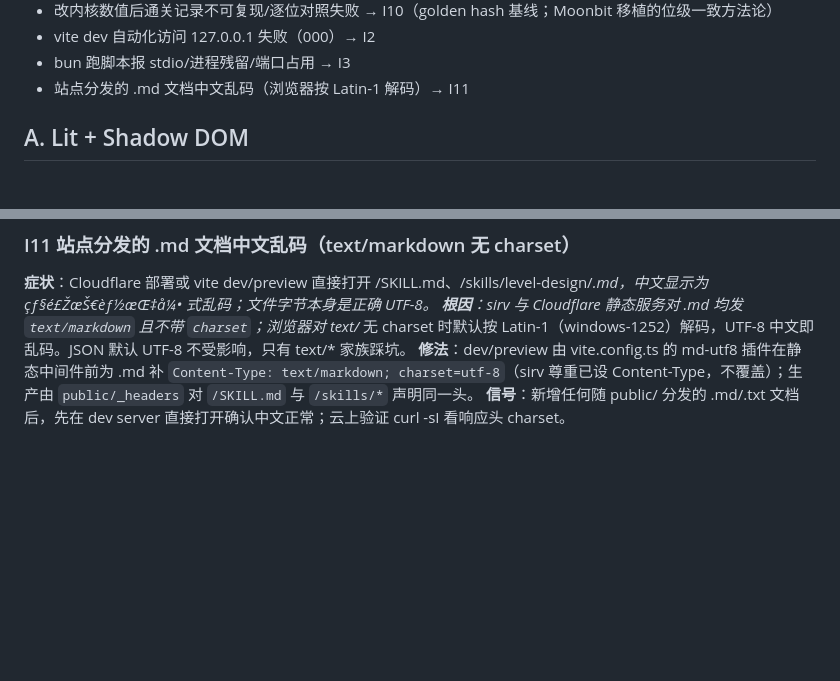
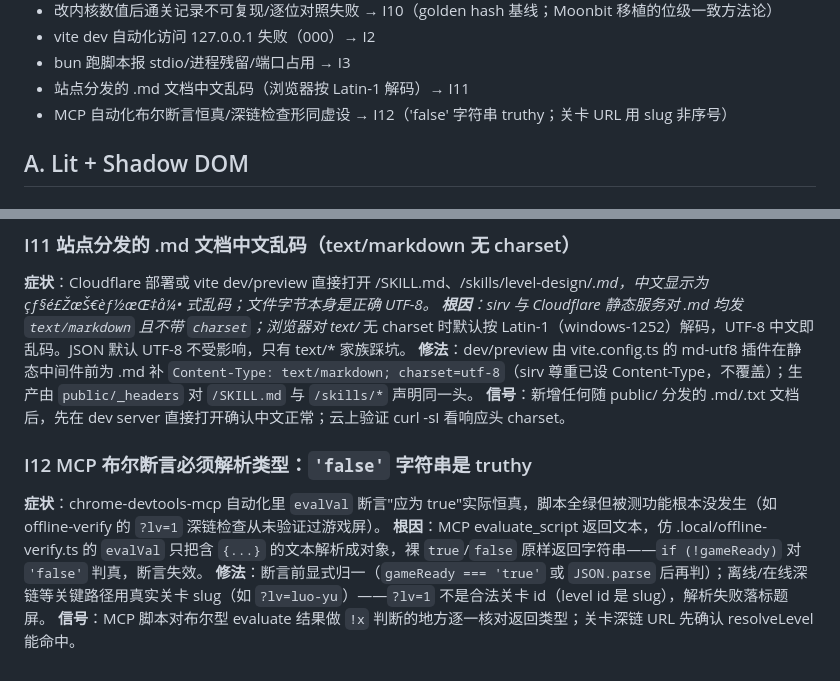
Before and after one commit to HK-SHAO/sfgame, a Markdown page: skills/pitfalls/SKILL.md, 2 parts joined by grey strips. GitHub-like rendering; blank space fills up the shorter version.

Commit message:
Docs: worker architecture in AGENTS, pitfall I12 (MCP truthy assertion trap)

```diff
--- a/skills/pitfalls/SKILL.md
+++ b/skills/pitfalls/SKILL.md
@@ -66,6 +66,7 @@ description: 本项目（Lit 3 + WebGL + WASM·Moonbit 数值内核 + vite/bun
 - vite dev 自动化访问 127.0.0.1 失败（000）→ I2
 - bun 跑脚本报 stdio/进程残留/端口占用 → I3
 - 站点分发的 .md 文档中文乱码（浏览器按 Latin-1 解码）→ I11
+- MCP 自动化布尔断言恒真/深链检查形同虚设 → I12（'false' 字符串 truthy；关卡 URL 用 slug 非序号）
 
 ## A. Lit + Shadow DOM
 
@@ -511,3 +512,9 @@ iPhone 上 `performance.now()` 分辨率 ~1ms：p95 出现整齐的 1.000ms 是
 **根因**：sirv 与 Cloudflare 静态服务对 .md 均发 `text/markdown` 且不带 `charset`；浏览器对 text/* 无 charset 时默认按 Latin-1（windows-1252）解码，UTF-8 中文即乱码。JSON 默认 UTF-8 不受影响，只有 text/* 家族踩坑。
 **修法**：dev/preview 由 vite.config.ts 的 md-utf8 插件在静态中间件前为 .md 补 `Content-Type: text/markdown; charset=utf-8`（sirv 尊重已设 Content-Type，不覆盖）；生产由 `public/_headers` 对 `/SKILL.md` 与 `/skills/*` 声明同一头。
 **信号**：新增任何随 public/ 分发的 .md/.txt 文档后，先在 dev server 直接打开确认中文正常；云上验证 curl -sI 看响应头 charset。
+
+### I12 MCP 布尔断言必须解析类型：`'false'` 字符串是 truthy
+**症状**：chrome-devtools-mcp 自动化里 `evalVal` 断言"应为 true"实际恒真，脚本全绿但被测功能根本没发生（如 offline-verify 的 `?lv=1` 深链检查从未验证过游戏屏）。
+**根因**：MCP evaluate_script 返回文本，仿 .local/offline-verify.ts 的 `evalVal` 只把含 `{...}` 的文本解析成对象，裸 `true`/`false` 原样返回字符串——`if (!gameReady)` 对 `'false'` 判真，断言失效。
+**修法**：断言前显式归一（`gameReady === 'true'` 或 `JSON.parse` 后再判）；离线/在线深链等关键路径用真实关卡 slug（如 `?lv=luo-yu`）——`?lv=1` 不是合法关卡 id（level id 是 slug），解析失败落标题屏。
+**信号**：MCP 脚本对布尔型 evaluate 结果做 `!x` 判断的地方逐一核对返回类型；关卡深链 URL 先确认 resolveLevel 能命中。
```
Also changed, not shown: AGENTS.md (+3 -3 lines).
